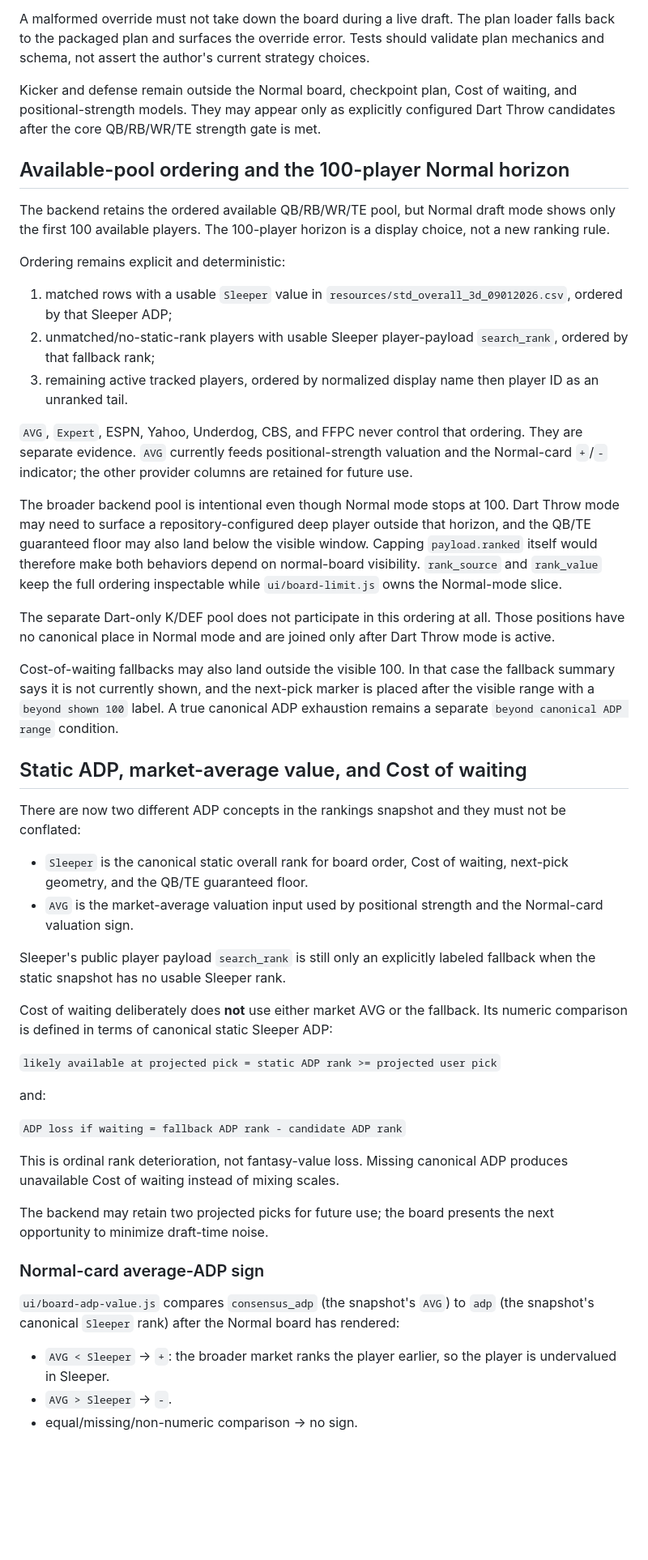
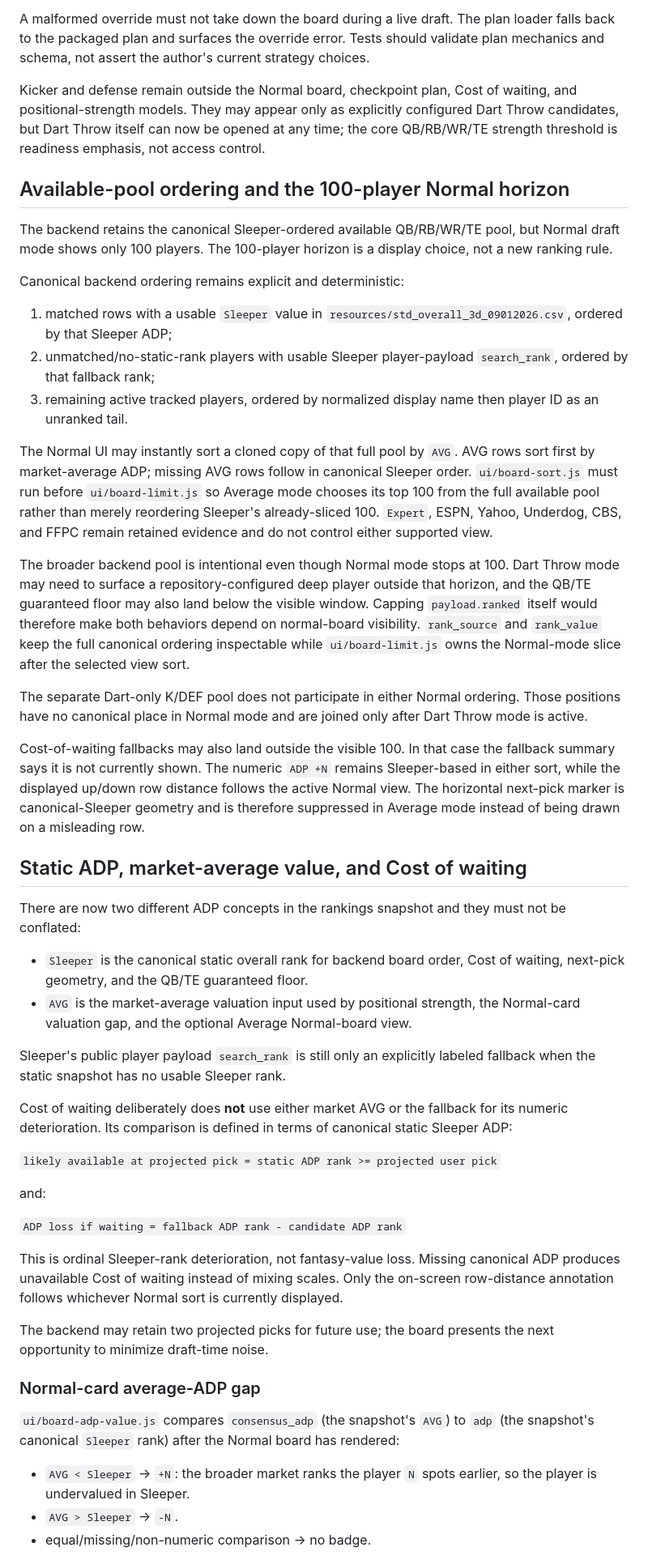
Before and after one commit to wesnicol2/sleeper-draft-plan-companion, a Markdown page: AGENTS.md, the part around one of its changes. Shown at 81% size. Rendered like a GitHub page; blank space fills up the shorter version.

```diff
--- a/AGENTS.md
+++ b/AGENTS.md
@@ -130,15 +134,17 @@ strategy choices.
 
 Kicker and defense remain outside the Normal board, checkpoint plan, Cost of
 waiting, and positional-strength models. They may appear only as explicitly
-configured Dart Throw candidates after the core QB/RB/WR/TE strength gate is met.
+configured Dart Throw candidates, but Dart Throw itself can now be opened at any
+time; the core QB/RB/WR/TE strength threshold is readiness emphasis, not access
+control.
 
 ## Available-pool ordering and the 100-player Normal horizon
 
-The backend retains the ordered available QB/RB/WR/TE pool, but Normal draft mode
-shows only the first 100 available players. The 100-player horizon is a display
+The backend retains the canonical Sleeper-ordered available QB/RB/WR/TE pool, but
+Normal draft mode shows only 100 players. The 100-player horizon is a display
 choice, not a new ranking rule.
 
-Ordering remains explicit and deterministic:
+Canonical backend ordering remains explicit and deterministic:
 
 1. matched rows with a usable `Sleeper` value in
    `resources/std_overall_3d_09012026.csv`, ordered by that Sleeper ADP;
@@ -147,42 +153,48 @@ Ordering remains explicit and deterministic:
 3. remaining active tracked players, ordered by normalized display name then
    player ID as an unranked tail.
 
-`AVG`, `Expert`, ESPN, Yahoo, Underdog, CBS, and FFPC never control that ordering.
-They are separate evidence. `AVG` currently feeds positional-strength valuation
-and the Normal-card `+`/`-` indicator; the other provider columns are retained
-for future use.
+The Normal UI may instantly sort a cloned copy of that full pool by `AVG`. AVG
+rows sort first by market-average ADP; missing AVG rows follow in canonical
+Sleeper order. `ui/board-sort.js` must run before `ui/board-limit.js` so Average
+mode chooses its top 100 from the full available pool rather than merely
+reordering Sleeper's already-sliced 100. `Expert`, ESPN, Yahoo, Underdog, CBS,
+and FFPC remain retained evidence and do not control either supported view.
 
 The broader backend pool is intentional even though Normal mode stops at 100.
 Dart Throw mode may need to surface a repository-configured deep player outside
 that horizon, and the QB/TE guaranteed floor may also land below the visible
 window. Capping `payload.ranked` itself would therefore make both behaviors
 depend on normal-board visibility. `rank_source` and `rank_value` keep the full
-ordering inspectable while `ui/board-limit.js` owns the Normal-mode slice.
+canonical ordering inspectable while `ui/board-limit.js` owns the Normal-mode
+slice after the selected view sort.
 
-The separate Dart-only K/DEF pool does not participate in this ordering at all.
+The separate Dart-only K/DEF pool does not participate in either Normal ordering.
 Those positions have no canonical place in Normal mode and are joined only after
 Dart Throw mode is active.
 
 Cost-of-waiting fallbacks may also land outside the visible 100. In that case the
-fallback summary says it is not currently shown, and the next-pick marker is
-placed after the visible range with a `beyond shown 100` label. A true canonical
-ADP exhaustion remains a separate `beyond canonical ADP range` condition.
+fallback summary says it is not currently shown. The numeric `ADP +N` remains
+Sleeper-based in either sort, while the displayed up/down row distance follows
+the active Normal view. The horizontal next-pick marker is canonical-Sleeper
+geometry and is therefore suppressed in Average mode instead of being drawn on a
+misleading row.
 
 ## Static ADP, market-average value, and Cost of waiting
 
 There are now two different ADP concepts in the rankings snapshot and they must
 not be conflated:
 
-- `Sleeper` is the canonical static overall rank for board order, Cost of waiting,
-  next-pick geometry, and the QB/TE guaranteed floor.
-- `AVG` is the market-average valuation input used by positional strength and the
-  Normal-card valuation sign.
+- `Sleeper` is the canonical static overall rank for backend board order, Cost of
+  waiting, next-pick geometry, and the QB/TE guaranteed floor.
+- `AVG` is the market-average valuation input used by positional strength, the
+  Normal-card valuation gap, and the optional Average Normal-board view.
 
 Sleeper's public player payload `search_rank` is still only an explicitly labeled
 fallback when the static snapshot has no usable Sleeper rank.
 
-Cost of waiting deliberately does **not** use either market AVG or the fallback.
-Its numeric comparison is defined in terms of canonical static Sleeper ADP:
+Cost of waiting deliberately does **not** use either market AVG or the fallback
+for its numeric deterioration. Its comparison is defined in terms of canonical
+static Sleeper ADP:
 
 `likely available at projected pick = static ADP rank >= projected user pick`
 
@@ -190,19 +202,21 @@ and:
 
 `ADP loss if waiting = fallback ADP rank - candidate ADP rank`
 
-This is ordinal rank deterioration, not fantasy-value loss. Missing canonical
-ADP produces unavailable Cost of waiting instead of mixing scales.
+This is ordinal Sleeper-rank deterioration, not fantasy-value loss. Missing
+canonical ADP produces unavailable Cost of waiting instead of mixing scales.
+Only the on-screen row-distance annotation follows whichever Normal sort is
+currently displayed.
 
 The backend may retain two projected picks for future use; the board presents
 the next opportunity to minimize draft-time noise.
 
-### Normal-card average-ADP sign
+### Normal-card average-ADP gap
 
 `ui/board-adp-value.js` compares `consensus_adp` (the snapshot's `AVG`) to `adp`
 (the snapshot's canonical `Sleeper` rank) after the Normal board has rendered:
 
-- `AVG < Sleeper` → `+`: the broader market ranks the player earlier, so the
-  player is undervalued in Sleeper.
-- `AVG > Sleeper` → `-`.
-- equal/missing/non-numeric comparison → no sign.
+- `AVG < Sleeper` → `+N`: the broader market ranks the player `N` spots earlier,
+  so the player is undervalued in Sleeper.
+- `AVG > Sleeper` → `-N`.
+- equal/missing/non-numeric comparison → no badge.
 
```
Also changed, not shown: other parts of AGENTS.md (+81 -52 lines).
